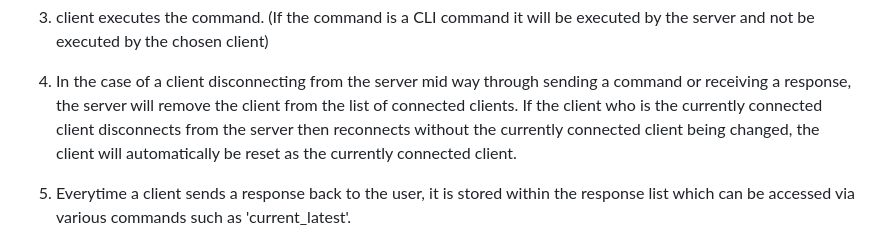
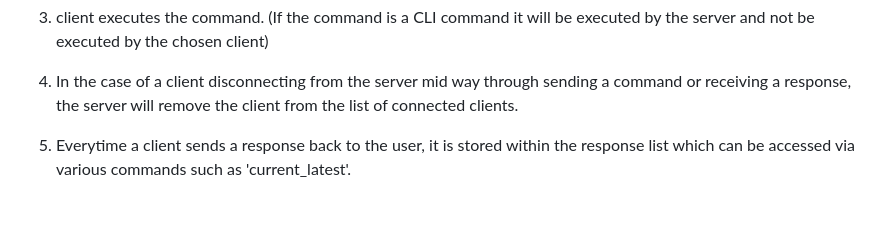
Before and after one commit to humzak711/PlagueRAT, a Markdown page: PlagueRCE/README.md, the part around the change. Drawn GitHub-style; blank space fills up the shorter version.

```diff
--- a/PlagueRCE/README.md
+++ b/PlagueRCE/README.md
@@ -81,9 +81,6 @@ be executed by the server and not be executed by the chosen client)
 
 4. In the case of a client disconnecting from the server mid way through sending a command
 or receiving a response, the server will remove the client from the list of connected clients.
-If the client who is the currently connected client disconnects from the server then reconnects
-without the currently connected client being changed, the client will automatically be reset as the
-currently connected client.
 
 5. Everytime a client sends a response back to the user, it is stored within the response list
 which can be accessed via various commands such as 'current_latest'.
```
